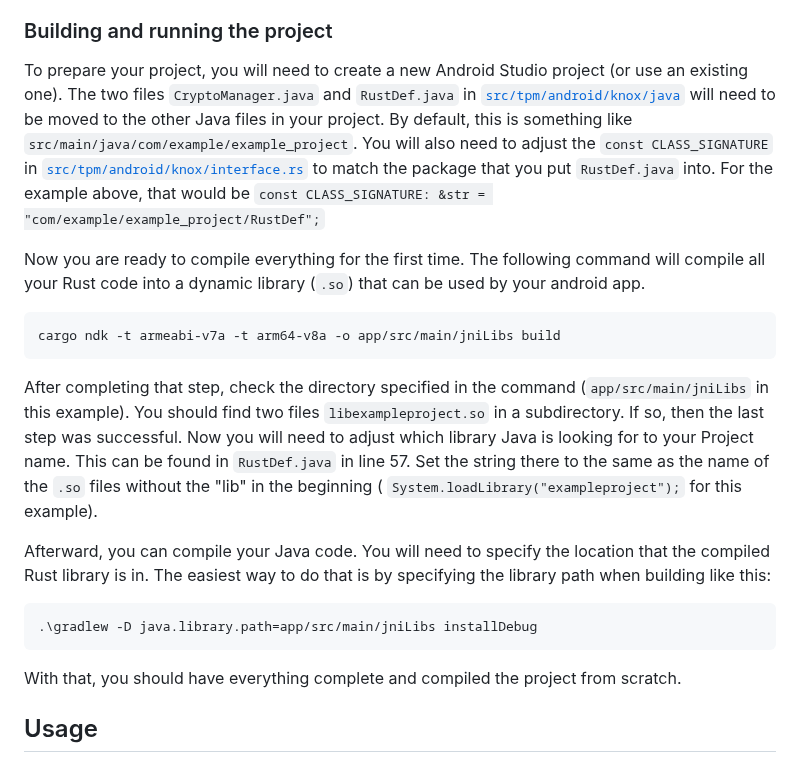
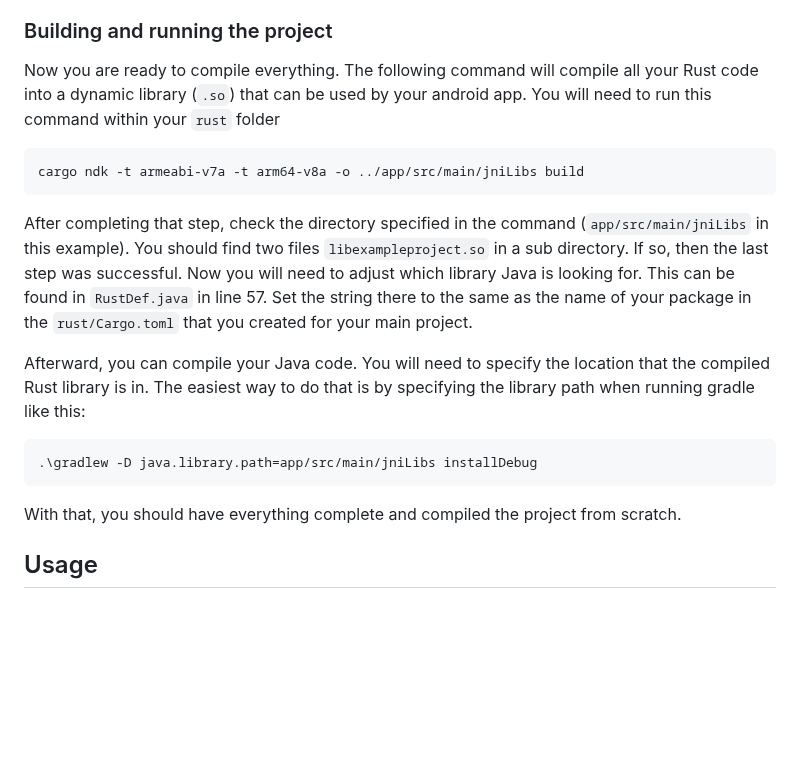
Before and after one commit to nmshd/rust-crypto, a Markdown page: Documentation/Doc.md, the part around one of its changes. Drawn GitHub-style; blank space fills up the shorter version.

```diff
--- a/Documentation/Doc.md
+++ b/Documentation/Doc.md
@@ -157,31 +157,17 @@ later on.
 ### Building and running the project
 
-To prepare your project, you will need to create a new Android Studio project (or use an existing one). The two
-files `CryptoManager.java` and `RustDef.java`
-in [`src/tpm/android/knox/java`](https://github.com/cep-sose2024/rust-crypto-knox/tree/main/src/tpm/android/knox/java)
-will need to be moved to the other Java files in your project. By default, this is something
-like `src/main/java/com/example/example_project`. You will also need to adjust the `const CLASS_SIGNATURE`
-in [`src/tpm/android/knox/interface.rs`](https://github.com/cep-sose2024/rust-crypto-knox/blob/main/src/tpm/android/knox/interface.rs)
-to match the package that you put `RustDef.java` into. For the example above, that would
-be `const CLASS_SIGNATURE: &str = "com/example/example_project/RustDef";`
+Now you are ready to compile everything. The following command will compile all your Rust code into a dynamic library (`.so`) that can be used by your android app. You will need to run this command within your `rust` folder
 
-Now you are ready to compile everything for the first time. The following command will compile all your Rust code into a
-dynamic library (`.so`) that can be used by your android app.
+    cargo ndk -t armeabi-v7a -t arm64-v8a -o ../app/src/main/jniLibs build
 
-    cargo ndk -t armeabi-v7a -t arm64-v8a -o app/src/main/jniLibs build
+After completing that step, check the directory specified in the command (`app/src/main/jniLibs` in this example). You should find two files `libexampleproject.so` in a sub directory. If so, then the last step was successful. Now you will  need to adjust which library Java is looking for. This can be found in `RustDef.java` in line 57.  Set the string there to the same as the name of your package in the `rust/Cargo.toml` that you created for your main project.
 
-After completing that step, check the directory specified in the command (`app/src/main/jniLibs` in this example). You
-should find two files `libexampleproject.so` in a subdirectory. If so, then the last step was successful. Now you will
-need to adjust which library Java is looking for to your Project name. This can be found in `RustDef.java` in line 57.
-Set the string there to the same as the name of the `.so` files without the "lib" in the
-beginning ( `System.loadLibrary("exampleproject");` for this example).
-
-Afterward, you can compile your Java code. You will need to specify the location that the compiled Rust library is in.
-The easiest way to do that is by specifying the library path when building like this:
+Afterward, you can compile your Java code. You will need to specify the location that the compiled Rust library is in.  The easiest way to do that is by specifying the library path when running gradle like this:
 
     .\gradlew -D java.library.path=app/src/main/jniLibs installDebug
 
 With that, you should have everything complete and compiled the project from scratch.
+
 <!-- ######################################################################################### Section3 ################################################################################################################################## -->
 ## Usage
 <!-- ######################################################################################### Section4 ################################################################################################################################## -->
```
Also changed, not shown: other parts of Documentation/Doc.md (+32 -32 lines).
